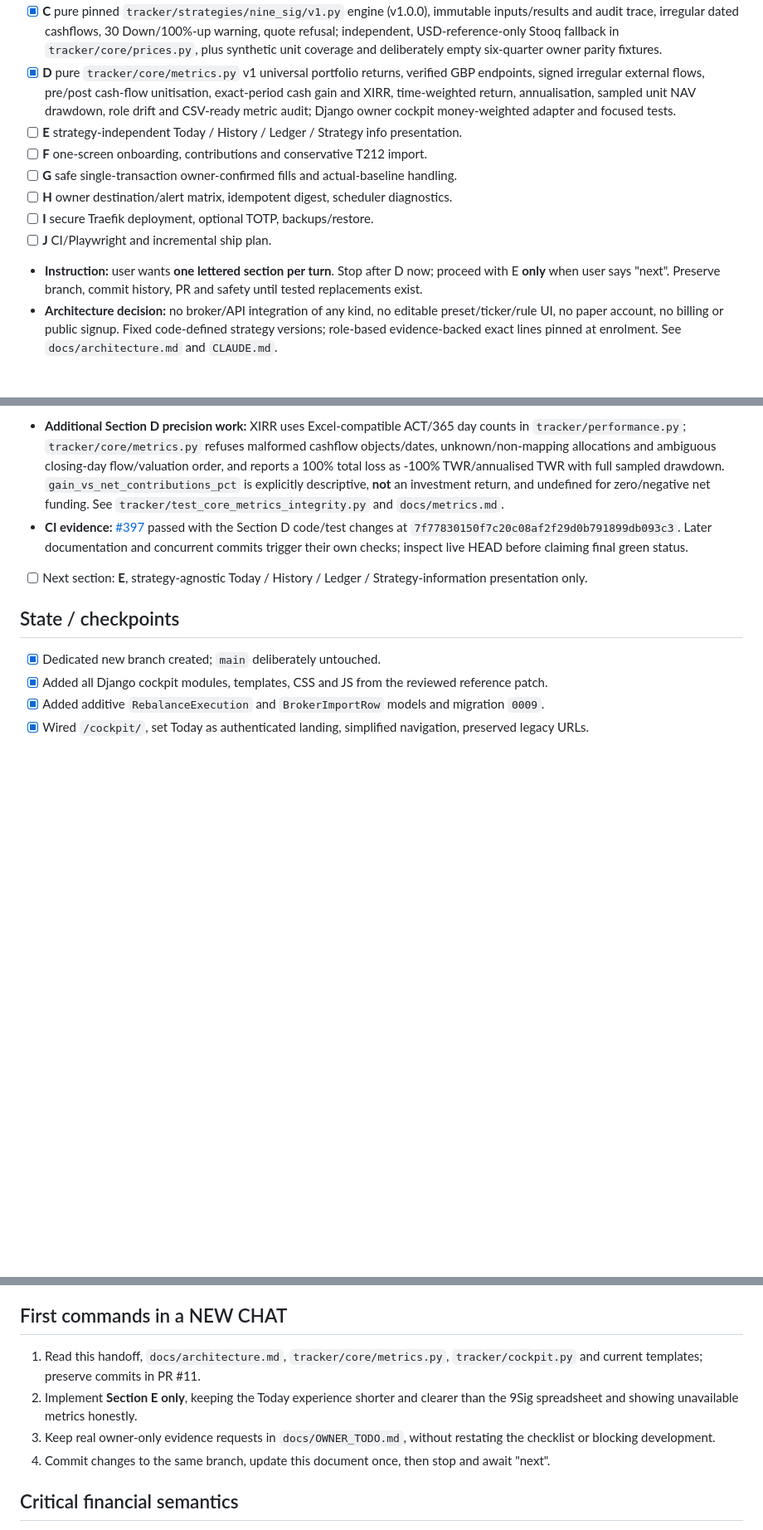
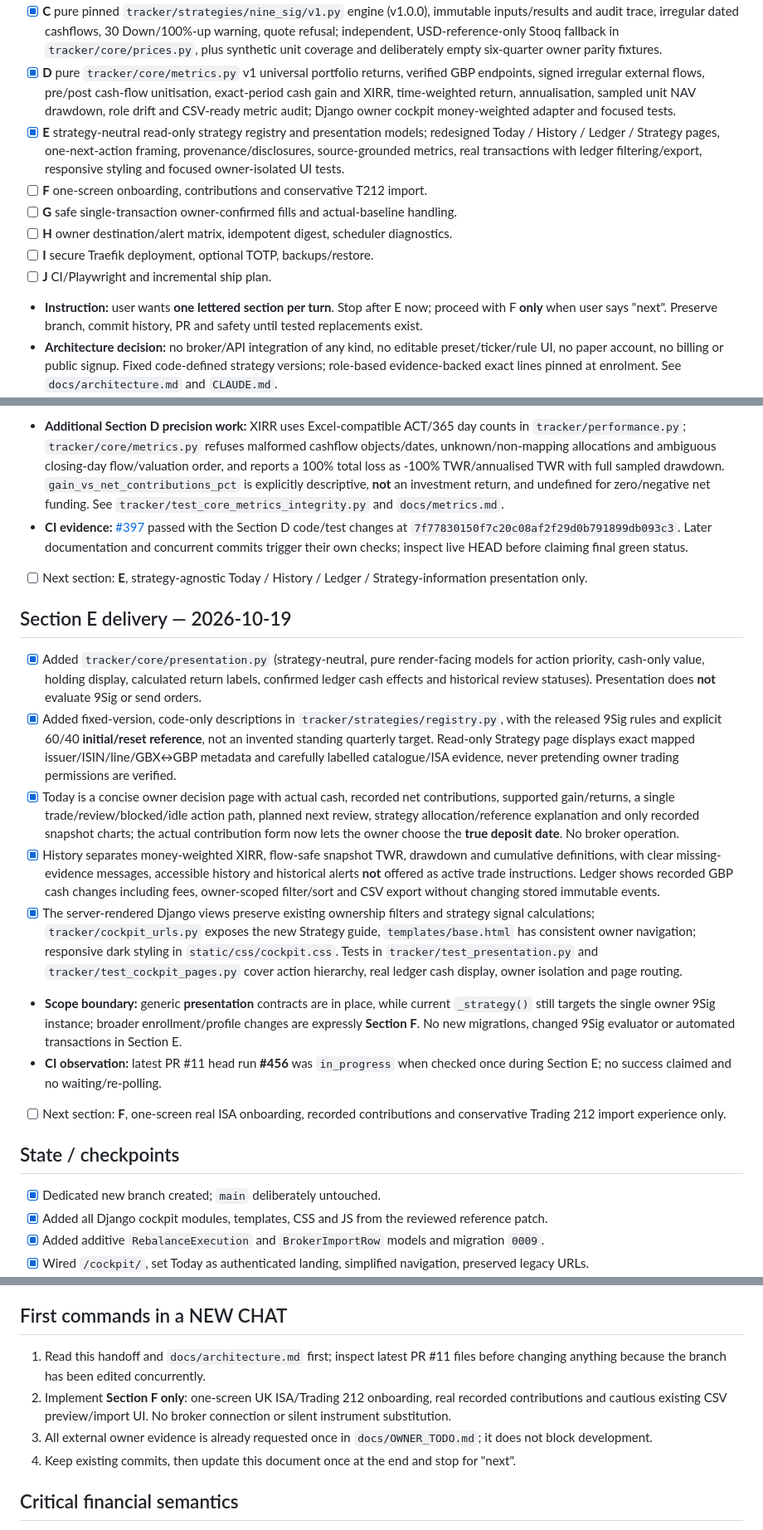
Before and after one commit to Ricas13/wealtharr_v2, a Markdown page: docs/RESUME.md, 3 parts joined by grey strips. Shown at 83% size. Drawn GitHub-style; blank space fills up the shorter version.

Commit message:
docs(resume): checkpoint completed Section E and hand off Section F only

```diff
--- a/docs/RESUME.md
+++ b/docs/RESUME.md
@@ -31,13 +31,13 @@ Make Wealtharr a strategy-agnostic **tracking and notification** platform for a
 - [x] **B** research issuer identities and issuer-reported ISA status, Trading 212 *Invest* listings, explicit unverified actual Stocks ISA access, alternatives and frozen evidence-aware mapping; see `docs/instrument-research.md`. Account permission and Yahoo live metadata remain unverified.
 - [x] **C** pure pinned `tracker/strategies/nine_sig/v1.py` engine (v1.0.0), immutable inputs/results and audit trace, irregular dated cashflows, 30 Down/100%-up warning, quote refusal; independent, USD-reference-only Stooq fallback in `tracker/core/prices.py`, plus synthetic unit coverage and deliberately empty six-quarter owner parity fixtures.
 - [x] **D** pure `tracker/core/metrics.py` v1 universal portfolio returns, verified GBP endpoints, signed irregular external flows, pre/post cash-flow unitisation, exact-period cash gain and XIRR, time-weighted return, annualisation, sampled unit NAV drawdown, role drift and CSV-ready metric audit; Django owner cockpit money-weighted adapter and focused tests.
-- [ ] **E** strategy-independent Today / History / Ledger / Strategy info presentation.
+- [x] **E** strategy-neutral read-only strategy registry and presentation models; redesigned Today / History / Ledger / Strategy pages, one-next-action framing, provenance/disclosures, source-grounded metrics, real transactions with ledger filtering/export, responsive styling and focused owner-isolated UI tests.
 - [ ] **F** one-screen onboarding, contributions and conservative T212 import.
 - [ ] **G** safe single-transaction owner-confirmed fills and actual-baseline handling.
 - [ ] **H** owner destination/alert matrix, idempotent digest, scheduler diagnostics.
 - [ ] **I** secure Traefik deployment, optional TOTP, backups/restore.
 - [ ] **J** CI/Playwright and incremental ship plan.
-- **Instruction:** user wants **one lettered section per turn**. Stop after D now; proceed with E **only** when user says "next". Preserve branch, commit history, PR and safety until tested replacements exist.
+- **Instruction:** user wants **one lettered section per turn**. Stop after E now; proceed with F **only** when user says "next". Preserve branch, commit history, PR and safety until tested replacements exist.
 - **Architecture decision:** no broker/API integration of any kind, no editable preset/ticker/rule UI, no paper account, no billing or public signup. Fixed code-defined strategy versions; role-based evidence-backed exact lines pinned at enrolment. See `docs/architecture.md` and `CLAUDE.md`.
 - **Outstanding verification remains outstanding:** workbook parity, ISA/broker eligibility, real CSV, CI/migrations/browser checks, and deployment. Section A did not test or deploy runtime changes.
 
@@ -83,6 +83,17 @@ Make Wealtharr a strategy-agnostic **tracking and notification** platform for a
 - **CI evidence:** [#397](https://github.com/Ricas13/wealtharr_v2/actions/runs/39291192519) passed with the Section D code/test changes at `7f77830150f7c20c08af2f29d0b791899db093c3`. Later documentation and concurrent commits trigger their own checks; inspect live HEAD before claiming final green status.
 - [ ] Next section: **E**, strategy-agnostic Today / History / Ledger / Strategy-information presentation only.
 
+## Section E delivery — 2026-10-19
+
+- [x] Added `tracker/core/presentation.py` (strategy-neutral, pure render-facing models for action priority, cash-only value, holding display, calculated return labels, confirmed ledger cash effects and historical review statuses). Presentation does **not** evaluate 9Sig or send orders.
+- [x] Added fixed-version, code-only descriptions in `tracker/strategies/registry.py`, with the released 9Sig rules and explicit 60/40 **initial/reset reference**, not an invented standing quarterly target. Read-only Strategy page displays exact mapped issuer/ISIN/line/GBX↔GBP metadata and carefully labelled catalogue/ISA evidence, never pretending owner trading permissions are verified.
+- [x] Today is a concise owner decision page with actual cash, recorded net contributions, supported gain/returns, a single trade/review/blocked/idle action path, planned next review, strategy allocation/reference explanation and only recorded snapshot charts; the actual contribution form now lets the owner choose the **true deposit date**. No broker operation.
+- [x] History separates money-weighted XIRR, flow-safe snapshot TWR, drawdown and cumulative definitions, with clear missing-evidence messages, accessible history and historical alerts **not** offered as active trade instructions. Ledger shows recorded GBP cash changes including fees, owner-scoped filter/sort and CSV export without changing stored immutable events.
+- [x] The server-rendered Django views preserve existing ownership filters and strategy signal calculations; `tracker/cockpit_urls.py` exposes the new Strategy guide, `templates/base.html` has consistent owner navigation; responsive dark styling in `static/css/cockpit.css`. Tests in `tracker/test_presentation.py` and `tracker/test_cockpit_pages.py` cover action hierarchy, real ledger cash display, owner isolation and page routing.
+- **Scope boundary:** generic **presentation** contracts are in place, while current `_strategy()` still targets the single owner 9Sig instance; broader enrollment/profile changes are expressly **Section F**. No new migrations, changed 9Sig evaluator or automated transactions in Section E.
+- **CI observation:** latest PR #11 head run **#456** was `in_progress` when checked once during Section E; no success claimed and no waiting/re-polling.
+- [ ] Next section: **F**, one-screen real ISA onboarding, recorded contributions and conservative Trading 212 import experience only.
+
 ## State / checkpoints
 
 - [x] Dedicated new branch created; `main` deliberately untouched.
@@ -120,10 +131,10 @@ Make Wealtharr a strategy-agnostic **tracking and notification** platform for a
 
 ## First commands in a NEW CHAT
 
-1. Read this handoff, `docs/architecture.md`, `tracker/core/metrics.py`, `tracker/cockpit.py` and current templates; preserve commits in PR #11.
-2. Implement **Section E only**, keeping the Today experience shorter and clearer than the 9Sig spreadsheet and showing unavailable metrics honestly.
-3. Keep real owner-only evidence requests in `docs/OWNER_TODO.md`, without restating the checklist or blocking development.
-4. Commit changes to the same branch, update this document once, then stop and await "next".
+1. Read this handoff and `docs/architecture.md` first; inspect latest PR #11 files before changing anything because the branch has been edited concurrently.
+2. Implement **Section F only**: one-screen UK ISA/Trading 212 onboarding, real recorded contributions and cautious existing CSV preview/import UI. No broker connection or silent instrument substitution.
+3. All external owner evidence is already requested once in `docs/OWNER_TODO.md`; it does not block development.
+4. Keep existing commits, then update this document once at the end and stop for "next".
 
 ## Critical financial semantics
 
```
Also changed, not shown: other parts of docs/RESUME.md (+3 -3 lines).
